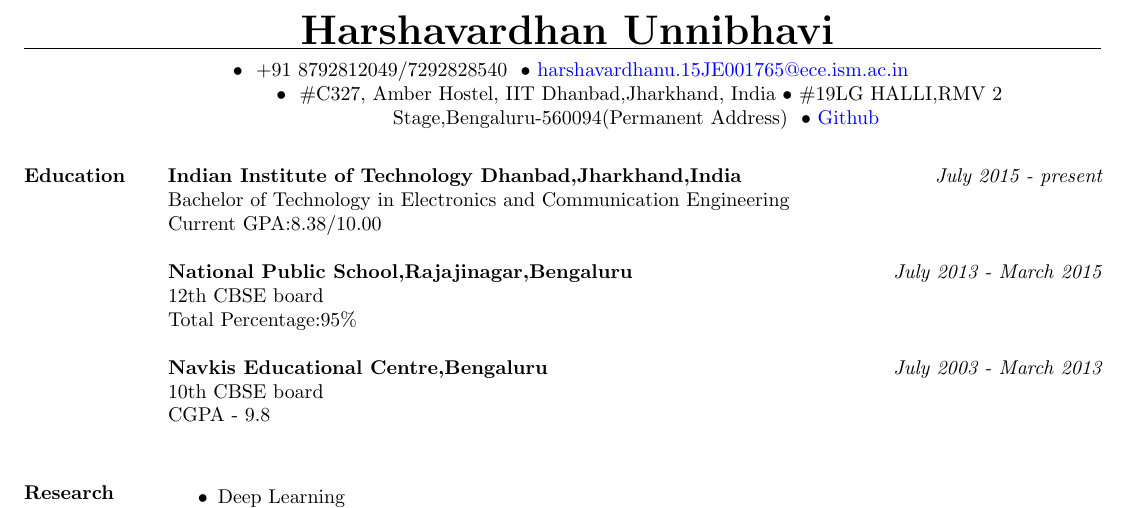
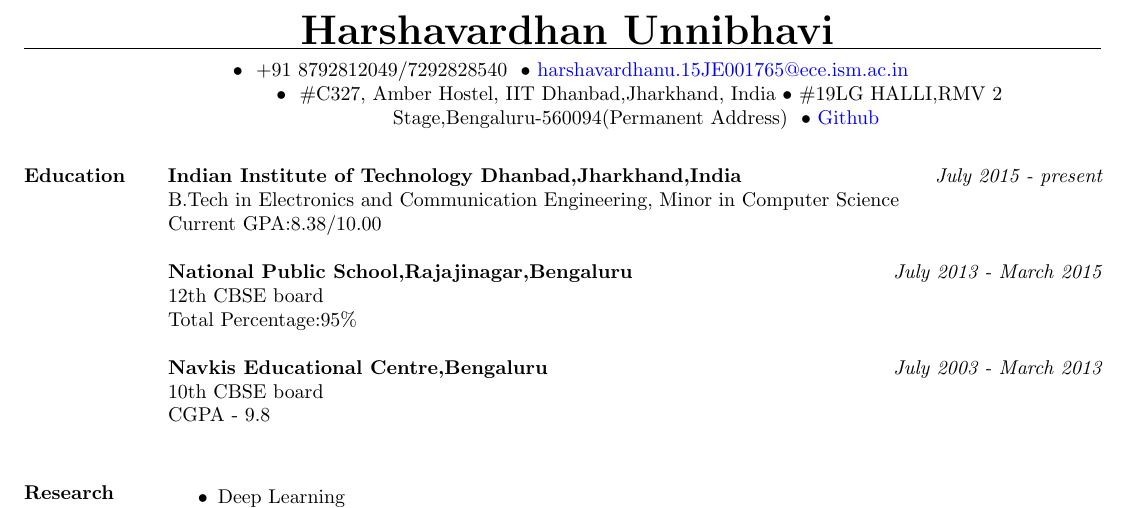
Before and after one commit to harshanavkis/cv, a LaTeX CV (myres.tex): part of page 1 of 2, cut so that both start at the same text. Compiled offline with pdfLaTeX.

Commit message:
cv modified

```diff
--- a/myres.tex
+++ b/myres.tex
@@ -45,7 +45,7 @@
 \section{\textbf{Education}}
 
 \textbf{Indian Institute of Technology Dhanbad,Jharkhand,India} \hfill\textit{ July 2015 - present}\\
-Bachelor of Technology in Electronics and Communication Engineering\\
+B.Tech in Electronics and Communication Engineering, Minor in Computer Science\\
 Current GPA:8.38/10.00\\ \\
 \textbf{National Public School,Rajajinagar,Bengaluru}\hfill\textit{July 2013 - March 2015}\\
 12th CBSE board\\
```
Also changed, not shown: myres.pdf, 2 other files.
